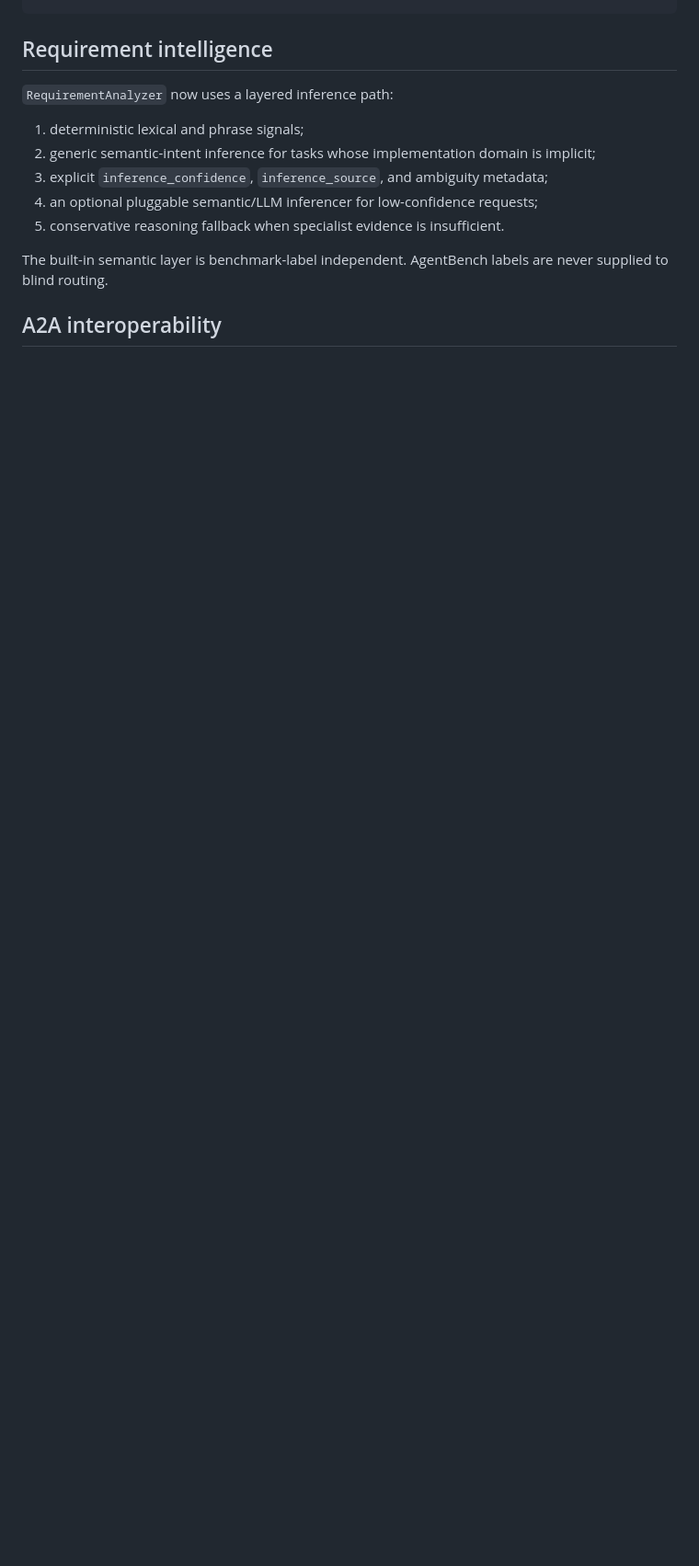
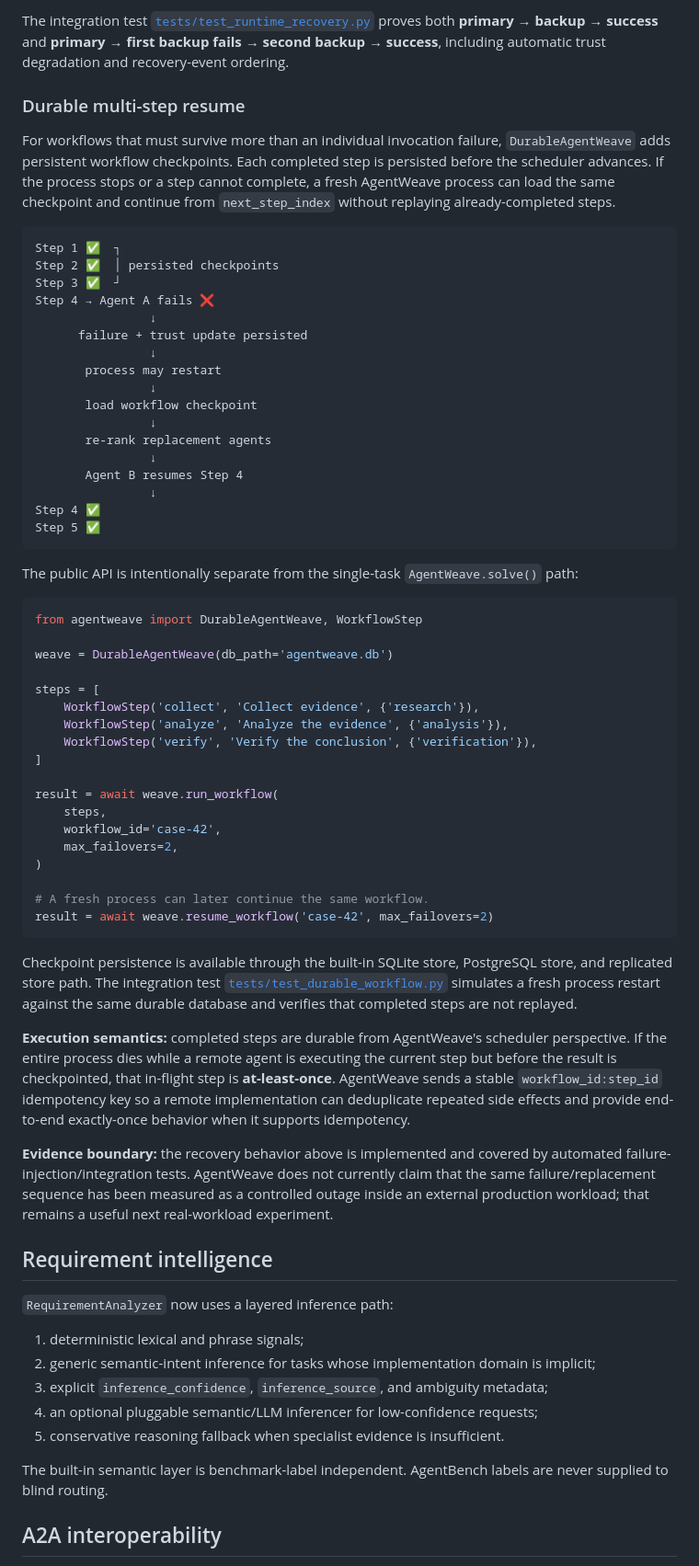
Before and after one commit to sauravsingla/agentweave, a Markdown page: README.md, the part around one of its changes. Shown at 92% size. Drawn GitHub-style; blank space fills up the shorter version.

Commit message:
Document runtime failover and durable workflow recovery

````diff
--- a/README.md
+++ b/README.md
@@ -85,3 +136,57 @@ Cloud / Marketplace / Enterprise / Edge Agents
+The integration test [`tests/test_runtime_recovery.py`](tests/test_runtime_recovery.py) proves both **primary → backup → success** and **primary → first backup fails → second backup → success**, including automatic trust degradation and recovery-event ordering.
+
+### Durable multi-step resume
+
+For workflows that must survive more than an individual invocation failure, `DurableAgentWeave` adds persistent workflow checkpoints. Each completed step is persisted before the scheduler advances. If the process stops or a step cannot complete, a fresh AgentWeave process can load the same checkpoint and continue from `next_step_index` without replaying already-completed steps.
+
+```text
+Step 1 ✅  ┐
+Step 2 ✅  │ persisted checkpoints
+Step 3 ✅  ┘
+Step 4 → Agent A fails ❌
+                ↓
+      failure + trust update persisted
+                ↓
+       process may restart
+                ↓
+       load workflow checkpoint
+                ↓
+       re-rank replacement agents
+                ↓
+       Agent B resumes Step 4
+                ↓
+Step 4 ✅
+Step 5 ✅
+```
+
+The public API is intentionally separate from the single-task `AgentWeave.solve()` path:
+
+```python
+from agentweave import DurableAgentWeave, WorkflowStep
+
+weave = DurableAgentWeave(db_path='agentweave.db')
+
+steps = [
+    WorkflowStep('collect', 'Collect evidence', {'research'}),
+    WorkflowStep('analyze', 'Analyze the evidence', {'analysis'}),
+    WorkflowStep('verify', 'Verify the conclusion', {'verification'}),
+]
+
+result = await weave.run_workflow(
+    steps,
+    workflow_id='case-42',
+    max_failovers=2,
+)
+
+# A fresh process can later continue the same workflow.
+result = await weave.resume_workflow('case-42', max_failovers=2)
+```
+
+Checkpoint persistence is available through the built-in SQLite store, PostgreSQL store, and replicated store path. The integration test [`tests/test_durable_workflow.py`](tests/test_durable_workflow.py) simulates a fresh process restart against the same durable database and verifies that completed steps are not replayed.
+
+**Execution semantics:** completed steps are durable from AgentWeave's scheduler perspective. If the entire process dies while a remote agent is executing the current step but before the result is checkpointed, that in-flight step is **at-least-once**. AgentWeave sends a stable `workflow_id:step_id` idempotency key so a remote implementation can deduplicate repeated side effects and provide end-to-end exactly-once behavior when it supports idempotency.
+
+**Evidence boundary:** the recovery behavior above is implemented and covered by automated failure-injection/integration tests. AgentWeave does not currently claim that the same failure/replacement sequence has been measured as a controlled outage inside an external production workload; that remains a useful next real-workload experiment.
 
 ## Requirement intelligence
 
````
Also changed, not shown: other parts of README.md (+54 -3 lines).
